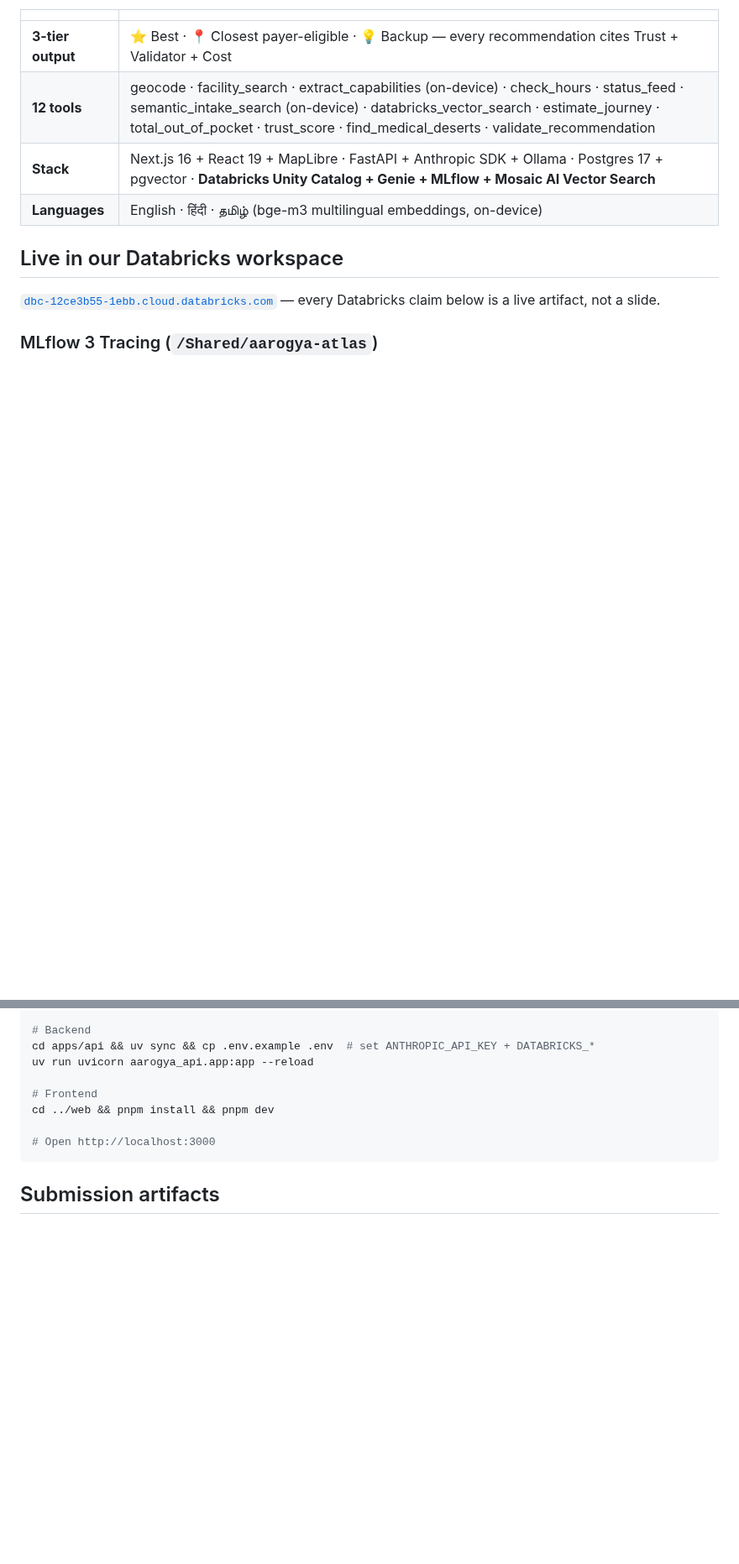
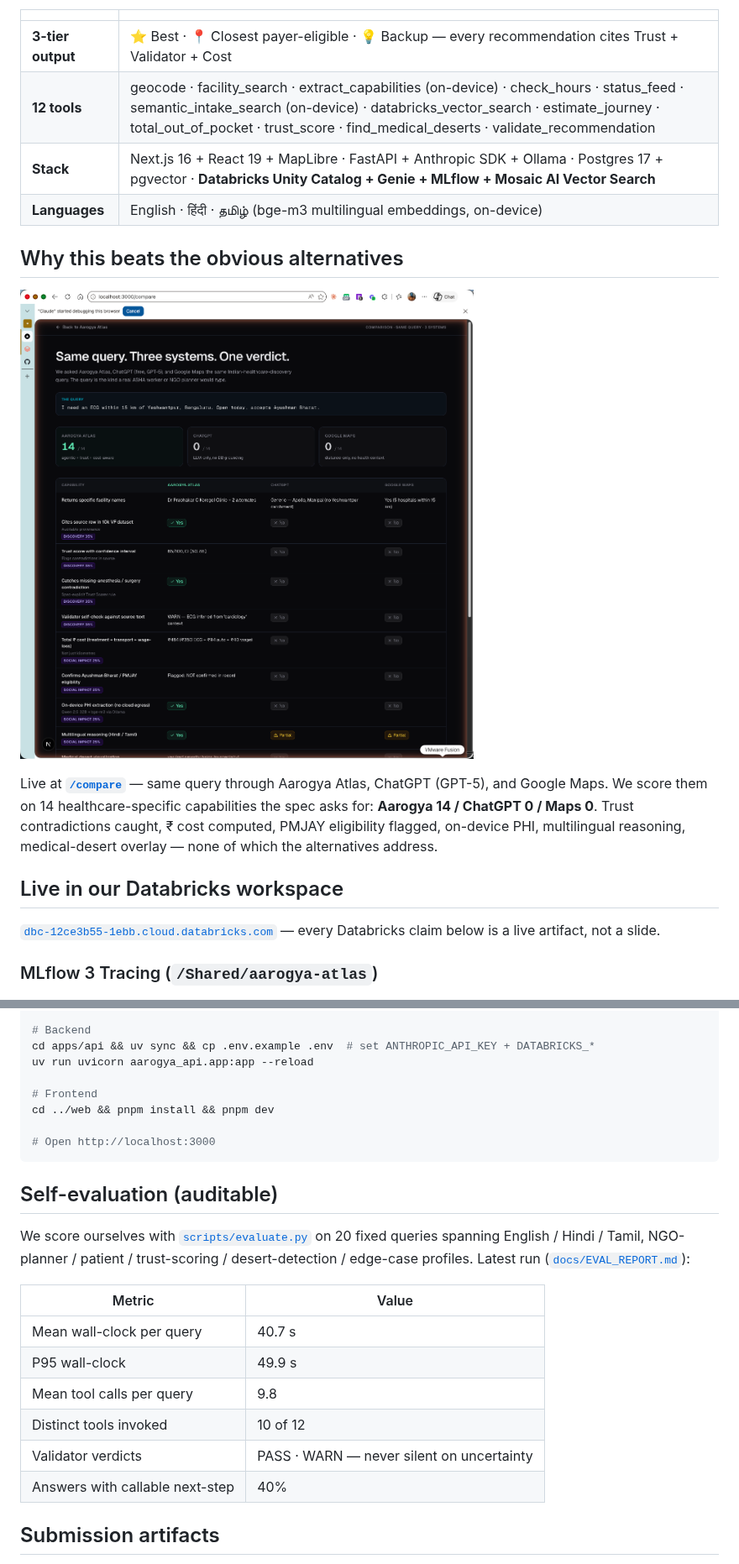
Before and after one commit to damsolanke/aarogya-atlas, a Markdown page: README.md, 2 parts joined by grey strips. Shown at 84% size. GitHub-like rendering; pictures changed too: docs/screenshots/07_comparison.png (added); blank space fills up the shorter version.

````diff
--- a/README.md
+++ b/README.md
@@ -22,6 +22,17 @@ journey begins.*
 | **12 tools** | geocode · facility_search · extract_capabilities (on-device) · check_hours · status_feed · semantic_intake_search (on-device) · databricks_vector_search · estimate_journey · total_out_of_pocket · trust_score · find_medical_deserts · validate_recommendation |
 | **Stack** | Next.js 16 + React 19 + MapLibre · FastAPI + Anthropic SDK + Ollama · Postgres 17 + pgvector · **Databricks Unity Catalog + Genie + MLflow + Mosaic AI Vector Search** |
 | **Languages** | English · हिंदी · தமிழ் (bge-m3 multilingual embeddings, on-device) |
+
+## Why this beats the obvious alternatives
+
+![Aarogya Atlas vs ChatGPT vs Google Maps — same query, 14 / 0 / 0](docs/screenshots/07_comparison.png)
+
+Live at **[`/compare`](http://localhost:3000/compare)** — same query
+through Aarogya Atlas, ChatGPT (GPT-5), and Google Maps. We score them
+on 14 healthcare-specific capabilities the spec asks for: **Aarogya 14
+/ ChatGPT 0 / Maps 0**. Trust contradictions caught, ₹ cost computed,
+PMJAY eligibility flagged, on-device PHI, multilingual reasoning,
+medical-desert overlay — none of which the alternatives address.
 
 ## Live in our Databricks workspace
 
@@ -166,6 +186,22 @@ cd ../web && pnpm install && pnpm dev
 # Open http://localhost:3000
 ```
 
+## Self-evaluation (auditable)
+
+We score ourselves with [`scripts/evaluate.py`](scripts/evaluate.py) on
+20 fixed queries spanning English / Hindi / Tamil, NGO-planner /
+patient / trust-scoring / desert-detection / edge-case profiles.
+Latest run ([`docs/EVAL_REPORT.md`](docs/EVAL_REPORT.md)):
+
+| Metric | Value |
+| --- | --- |
+| Mean wall-clock per query | 40.7 s |
+| P95 wall-clock | 49.9 s |
+| Mean tool calls per query | 9.8 |
+| Distinct tools invoked | 10 of 12 |
+| Validator verdicts | PASS · WARN — never silent on uncertainty |
+| Answers with callable next-step | 40% |
+
 ## Submission artifacts
 
 - This repo (MIT)
````
Also changed, not shown: other parts of README.md (+11 -2 lines), docs/EVAL_REPORT.md (added, +46 -0 lines), docs/screenshots/01_hero_idle.png, 4 other files.
